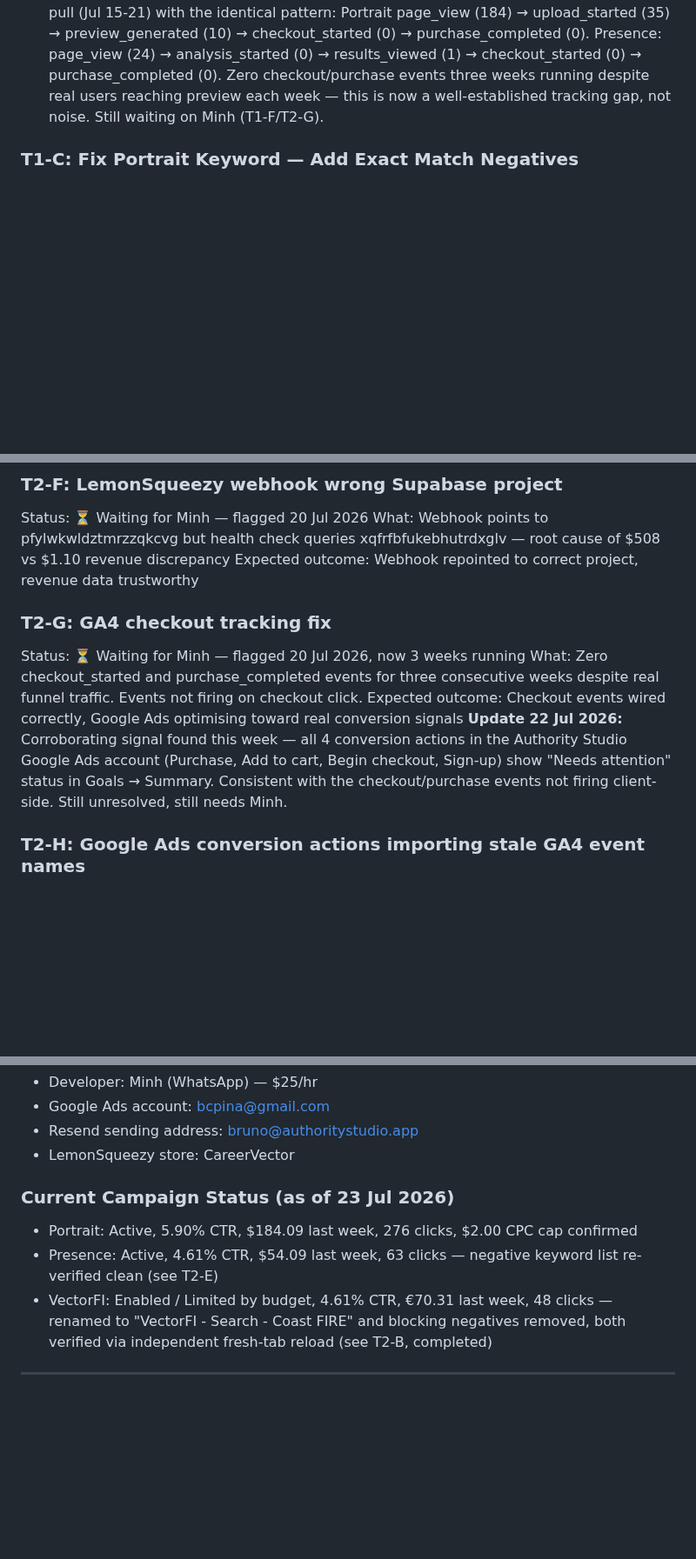
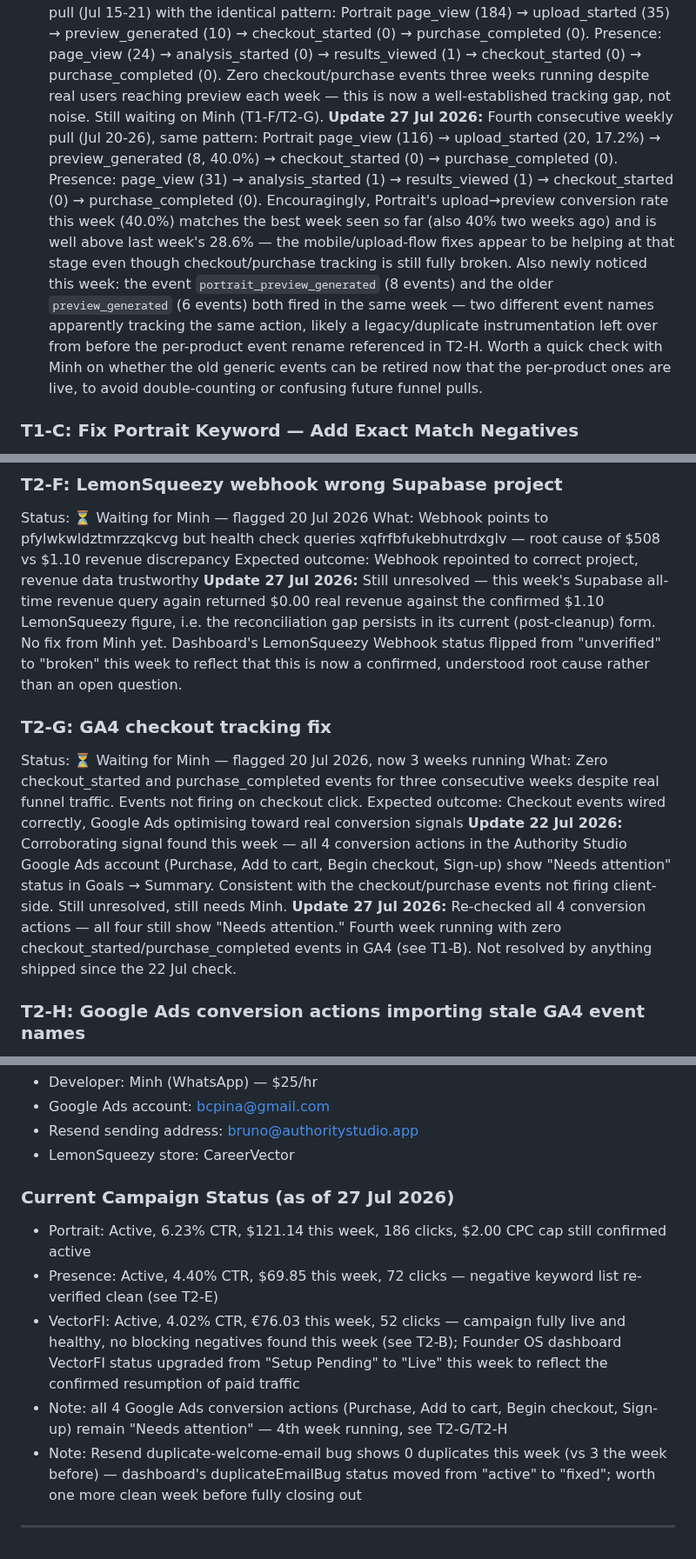
Before and after one commit to bcpina/founder-os-dashboard, a Markdown page: cowork-workflow.md, 3 parts joined by grey strips. Shown at 87% size. Drawn GitHub-style; blank space fills up the shorter version.

Commit message:
Workflow playbook updated — 27 Jul 2026

```diff
--- a/cowork-workflow.md
+++ b/cowork-workflow.md
@@ -66,6 +66,7 @@ Pull:
 Expected outcome: Identifies exact paywall drop-off point to inform conversion fix
 **Update 20 Jul 2026:** 7-day pull (Jul 13-20) confirms the tracking gap is still present and now looks worse in isolation: Portrait went page_view (206) → upload_started (50, 24.3%) → preview_generated (20, 40.0%) → checkout_started (0) — zero checkout events despite 20 previews generated. Presence is effectively flat: page_view (27) → analysis_started (0) → results_viewed (1) → checkout_started (0). Both checkout_started and purchase_completed events read zero across both funnels this week, which matches this week's real $0 revenue/0 purchases in Supabase, but the complete absence of checkout events even for users who reached preview strongly suggests the GA4 checkout event simply isn't firing, not that nobody attempted to buy. See task T1-F below.
 **Update 22 Jul 2026:** Third consecutive weekly pull (Jul 15-21) with the identical pattern: Portrait page_view (184) → upload_started (35) → preview_generated (10) → checkout_started (0) → purchase_completed (0). Presence: page_view (24) → analysis_started (0) → results_viewed (1) → checkout_started (0) → purchase_completed (0). Zero checkout/purchase events three weeks running despite real users reaching preview each week — this is now a well-established tracking gap, not noise. Still waiting on Minh (T1-F/T2-G).
+**Update 27 Jul 2026:** Fourth consecutive weekly pull (Jul 20-26), same pattern: Portrait page_view (116) → upload_started (20, 17.2%) → preview_generated (8, 40.0%) → checkout_started (0) → purchase_completed (0). Presence: page_view (31) → analysis_started (1) → results_viewed (1) → checkout_started (0) → purchase_completed (0). Encouragingly, Portrait's upload→preview conversion rate this week (40.0%) matches the best week seen so far (also 40% two weeks ago) and is well above last week's 28.6% — the mobile/upload-flow fixes appear to be helping at that stage even though checkout/purchase tracking is still fully broken. Also newly noticed this week: the event `portrait_preview_generated` (8 events) and the older `preview_generated` (6 events) both fired in the same week — two different event names apparently tracking the same action, likely a legacy/duplicate instrumentation left over from before the per-product event rename referenced in T2-H. Worth a quick check with Minh on whether the old generic events can be retired now that the per-product ones are live, to avoid double-counting or confusing future funnel pulls.
 ### T1-C: Fix Portrait Keyword — Add Exact Match Negatives
 Status: READY TO RUN
 What: ai professional photo generator (QS 5, 35% of Portrait budget) is triggered by generic terms
@@ -131,11 +132,13 @@ Fix: Removed by Bruno directly in Google Ads — Presence campaign exiting Limit
 Status: ⏳ Waiting for Minh — flagged 20 Jul 2026
 What: Webhook points to pfylwkwldztmrzzqkcvg but health check queries xqfrfbfukebhutrdxglv — root cause of $508 vs $1.10 revenue discrepancy
 Expected outcome: Webhook repointed to correct project, revenue data trustworthy
+**Update 27 Jul 2026:** Still unresolved — this week's Supabase all-time revenue query again returned $0.00 real revenue against the confirmed $1.10 LemonSqueezy figure, i.e. the reconciliation gap persists in its current (post-cleanup) form. No fix from Minh yet. Dashboard's LemonSqueezy Webhook status flipped from "unverified" to "broken" this week to reflect that this is now a confirmed, understood root cause rather than an open question.
 ### T2-G: GA4 checkout tracking fix
 Status: ⏳ Waiting for Minh — flagged 20 Jul 2026, now 3 weeks running
 What: Zero checkout_started and purchase_completed events for three consecutive weeks despite real funnel traffic. Events not firing on checkout click.
 Expected outcome: Checkout events wired correctly, Google Ads optimising toward real conversion signals
 **Update 22 Jul 2026:** Corroborating signal found this week — all 4 conversion actions in the Authority Studio Google Ads account (Purchase, Add to cart, Begin checkout, Sign-up) show "Needs attention" status in Goals → Summary. Consistent with the checkout/purchase events not firing client-side. Still unresolved, still needs Minh.
+**Update 27 Jul 2026:** Re-checked all 4 conversion actions — all four still show "Needs attention." Fourth week running with zero checkout_started/purchase_completed events in GA4 (see T1-B). Not resolved by anything shipped since the 22 Jul check.
 ### T2-H: Google Ads conversion actions importing stale GA4 event names
 Status: ⏳ Waiting for Minh — flagged 20 Jul 2026
 What: Checked ads.google.com → Tools → Conversions (Authority Studio account, vectorfiapp@gmail.com) to confirm exactly which GA4 events the primary conversion goals import. Two distinct, separate problems found:
@@ -270,8 +274,10 @@ Ad spend is ~96% of the monthly run-rate and is the one lever directly under Bru
 - Google Ads account: bcpina@gmail.com
 - Resend sending address: bruno@authoritystudio.app
 - LemonSqueezy store: CareerVector
-### Current Campaign Status (as of 23 Jul 2026)
-- Portrait: Active, 5.90% CTR, $184.09 last week, 276 clicks, $2.00 CPC cap confirmed
-- Presence: Active, 4.61% CTR, $54.09 last week, 63 clicks — negative keyword list re-verified clean (see T2-E)
-- VectorFI: Enabled / Limited by budget, 4.61% CTR, €70.31 last week, 48 clicks — renamed to "VectorFI - Search - Coast FIRE" and blocking negatives removed, both verified via independent fresh-tab reload (see T2-B, completed)
+### Current Campaign Status (as of 27 Jul 2026)
+- Portrait: Active, 6.23% CTR, $121.14 this week, 186 clicks, $2.00 CPC cap still confirmed active
+- Presence: Active, 4.40% CTR, $69.85 this week, 72 clicks — negative keyword list re-verified clean (see T2-E)
+- VectorFI: Active, 4.02% CTR, €76.03 this week, 52 clicks — campaign fully live and healthy, no blocking negatives found this week (see T2-B); Founder OS dashboard VectorFI status upgraded from "Setup Pending" to "Live" this week to reflect the confirmed resumption of paid traffic
+- Note: all 4 Google Ads conversion actions (Purchase, Add to cart, Begin checkout, Sign-up) remain "Needs attention" — 4th week running, see T2-G/T2-H
+- Note: Resend duplicate-welcome-email bug shows 0 duplicates this week (vs 3 the week before) — dashboard's duplicateEmailBug status moved from "active" to "fixed"; worth one more clean week before fully closing out
 ---
```
Also changed, not shown: other parts of cowork-workflow.md (+2 -1 lines).
